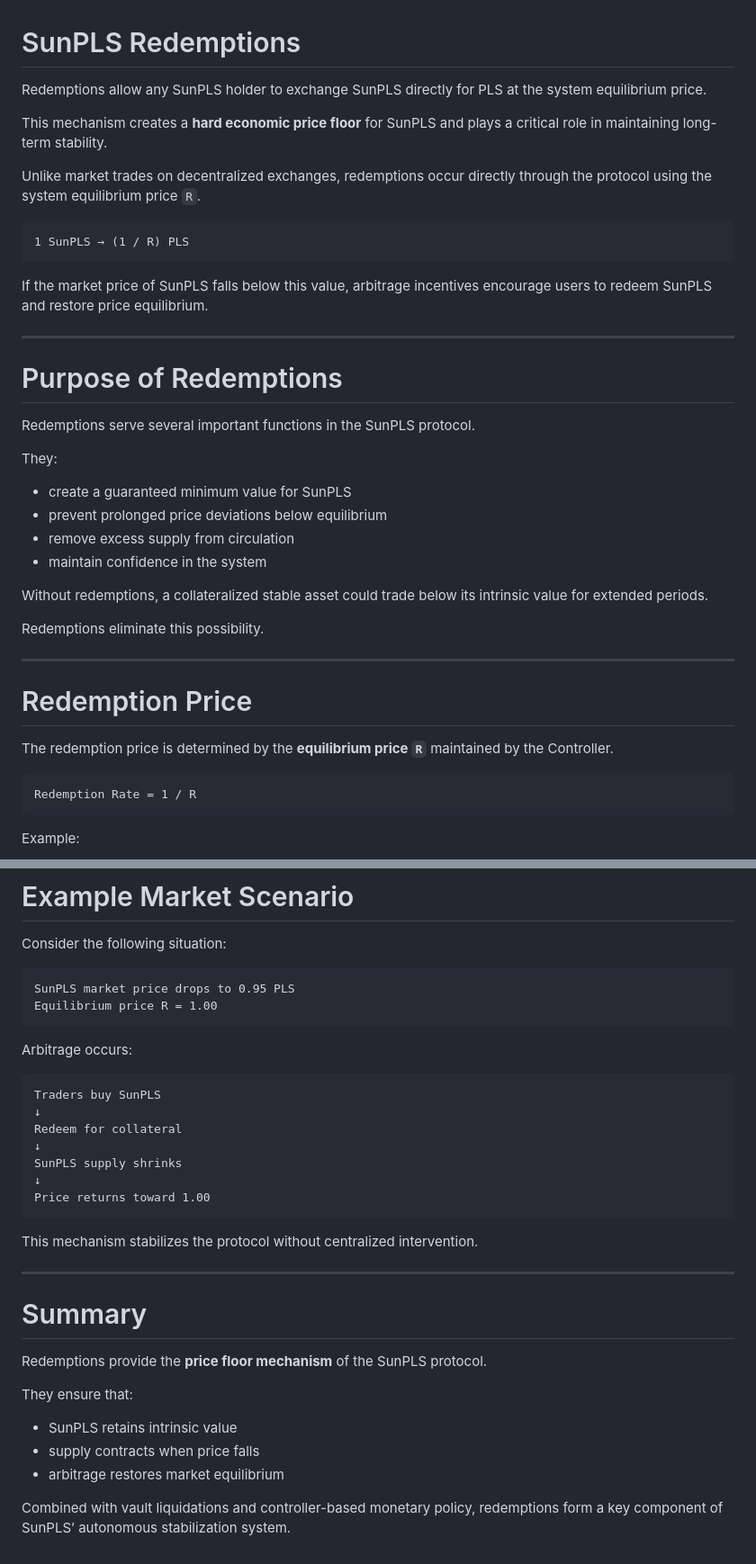
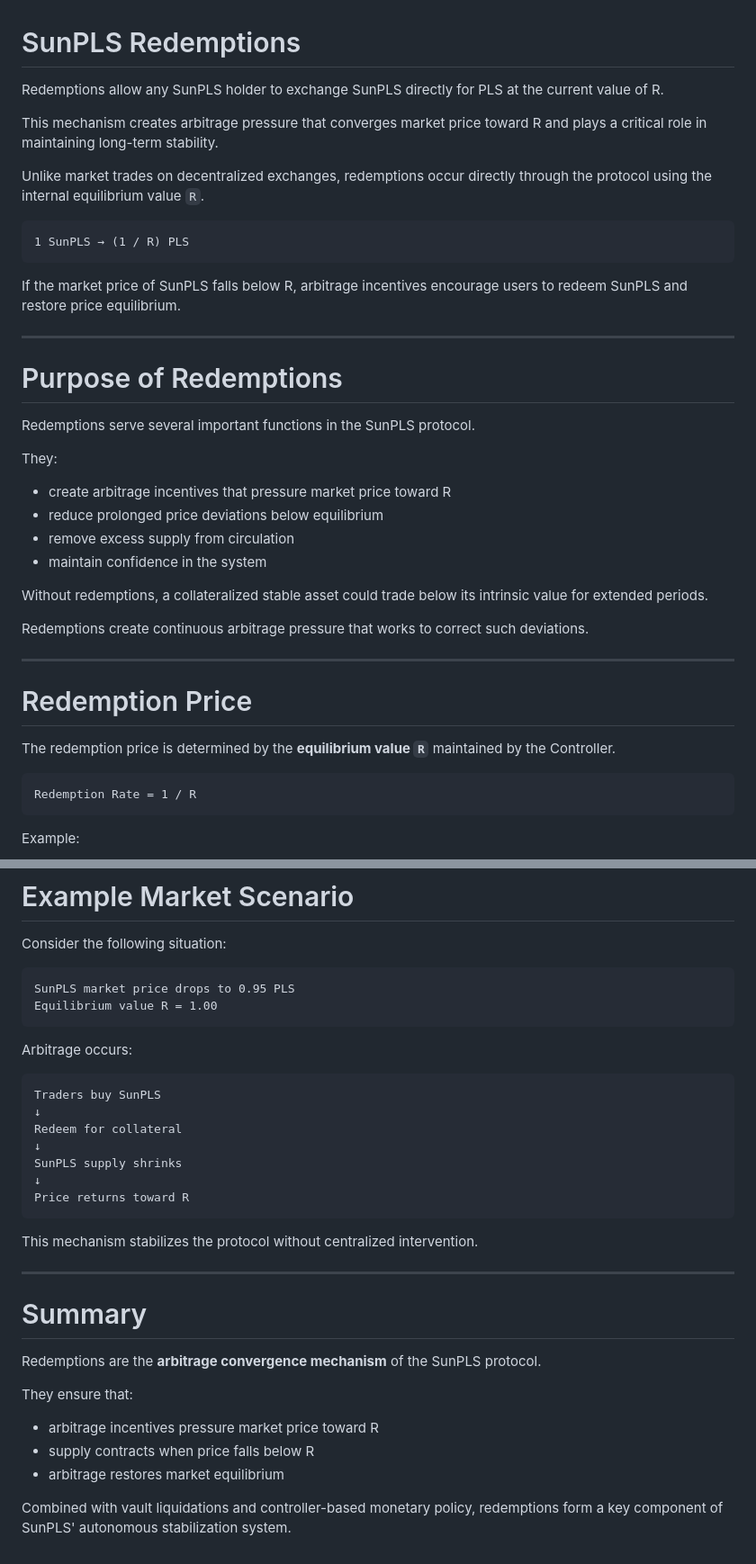
Before and after one commit to ELITEv5/SunPLS, a Markdown page: Documents/redemptions.md, 2 parts joined by grey strips. Shown at 90% size. GitHub-like rendering.

````diff
--- a/Documents/redemptions.md
+++ b/Documents/redemptions.md
@@ -1,16 +1,16 @@
 # SunPLS Redemptions
 
-Redemptions allow any SunPLS holder to exchange SunPLS directly for PLS at the system equilibrium price.
+Redemptions allow any SunPLS holder to exchange SunPLS directly for PLS at the current value of R.
 
-This mechanism creates a **hard economic price floor** for SunPLS and plays a critical role in maintaining long-term stability.
+This mechanism creates arbitrage pressure that converges market price toward R and plays a critical role in maintaining long-term stability.
 
-Unlike market trades on decentralized exchanges, redemptions occur directly through the protocol using the system equilibrium price `R`.
+Unlike market trades on decentralized exchanges, redemptions occur directly through the protocol using the internal equilibrium value `R`.
 
 ```
 1 SunPLS → (1 / R) PLS
 ```
 
-If the market price of SunPLS falls below this value, arbitrage incentives encourage users to redeem SunPLS and restore price equilibrium.
+If the market price of SunPLS falls below R, arbitrage incentives encourage users to redeem SunPLS and restore price equilibrium.
 
 ---
 
@@ -20,20 +20,20 @@ Redemptions serve several important functions in the SunPLS protocol.
 
 They:
 
-- create a guaranteed minimum value for SunPLS
-- prevent prolonged price deviations below equilibrium
+- create arbitrage incentives that pressure market price toward R
+- reduce prolonged price deviations below equilibrium
 - remove excess supply from circulation
 - maintain confidence in the system
 
 Without redemptions, a collateralized stable asset could trade below its intrinsic value for extended periods.
 
-Redemptions eliminate this possibility.
+Redemptions create continuous arbitrage pressure that works to correct such deviations.
 
 ---
 
 # Redemption Price
 
-The redemption price is determined by the **equilibrium price `R`** maintained by the Controller.
+The redemption price is determined by the **equilibrium value `R`** maintained by the Controller.
 
 ```
 Redemption Rate = 1 / R
@@ -279,7 +279,7 @@ Consider the following situation:
 
 ```
 SunPLS market price drops to 0.95 PLS
-Equilibrium price R = 1.00
+Equilibrium value R = 1.00
 ```
 
 Arbitrage occurs:
@@ -291,7 +291,7 @@ Redeem for collateral
 ↓
 SunPLS supply shrinks
 ↓
-Price returns toward 1.00
+Price returns toward R
 ```
 
 This mechanism stabilizes the protocol without centralized intervention.
@@ -300,12 +300,12 @@ This mechanism stabilizes the protocol without centralized intervention.
 
 # Summary
 
-Redemptions provide the **price floor mechanism** of the SunPLS protocol.
+Redemptions are the **arbitrage convergence mechanism** of the SunPLS protocol.
 
 They ensure that:
 
-- SunPLS retains intrinsic value
-- supply contracts when price falls
+- arbitrage incentives pressure market price toward R
+- supply contracts when price falls below R
 - arbitrage restores market equilibrium
 
-Combined with vault liquidations and controller-based monetary policy, redemptions form a key component of SunPLS’ autonomous stabilization system.
+Combined with vault liquidations and controller-based monetary policy, redemptions form a key component of SunPLS' autonomous stabilization system.
````
Also changed, not shown: other parts of Documents/redemptions.md (+4 -4 lines).
